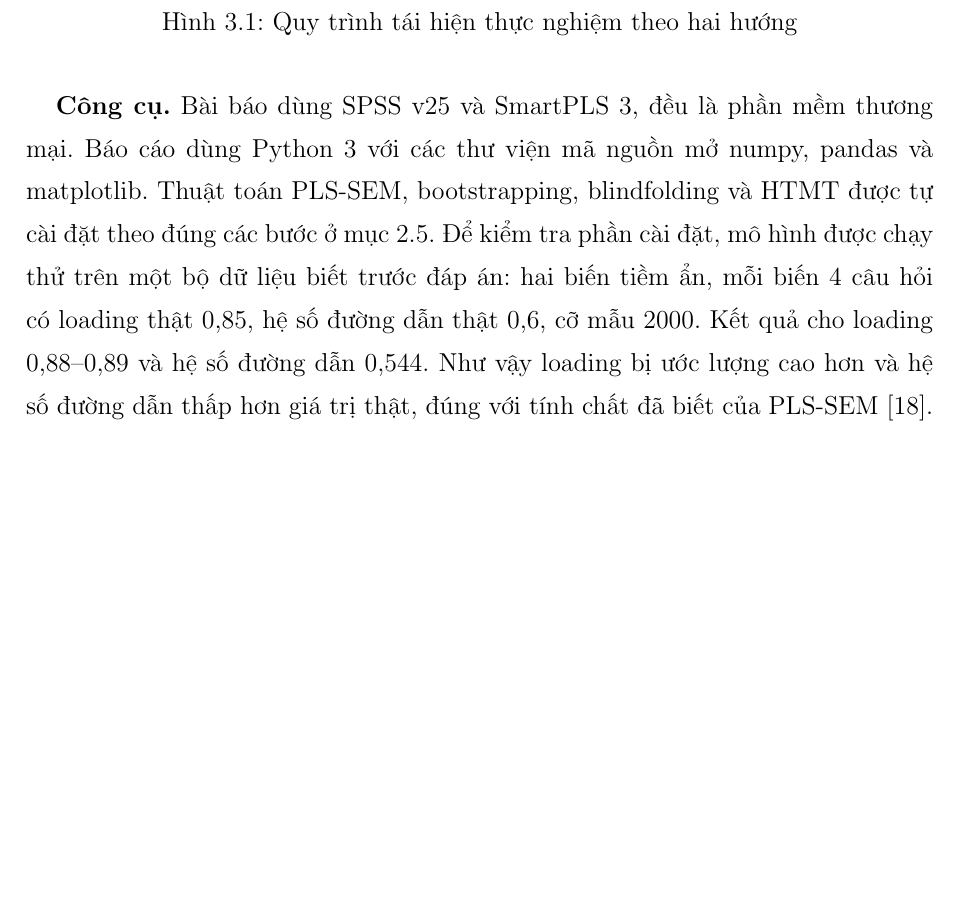
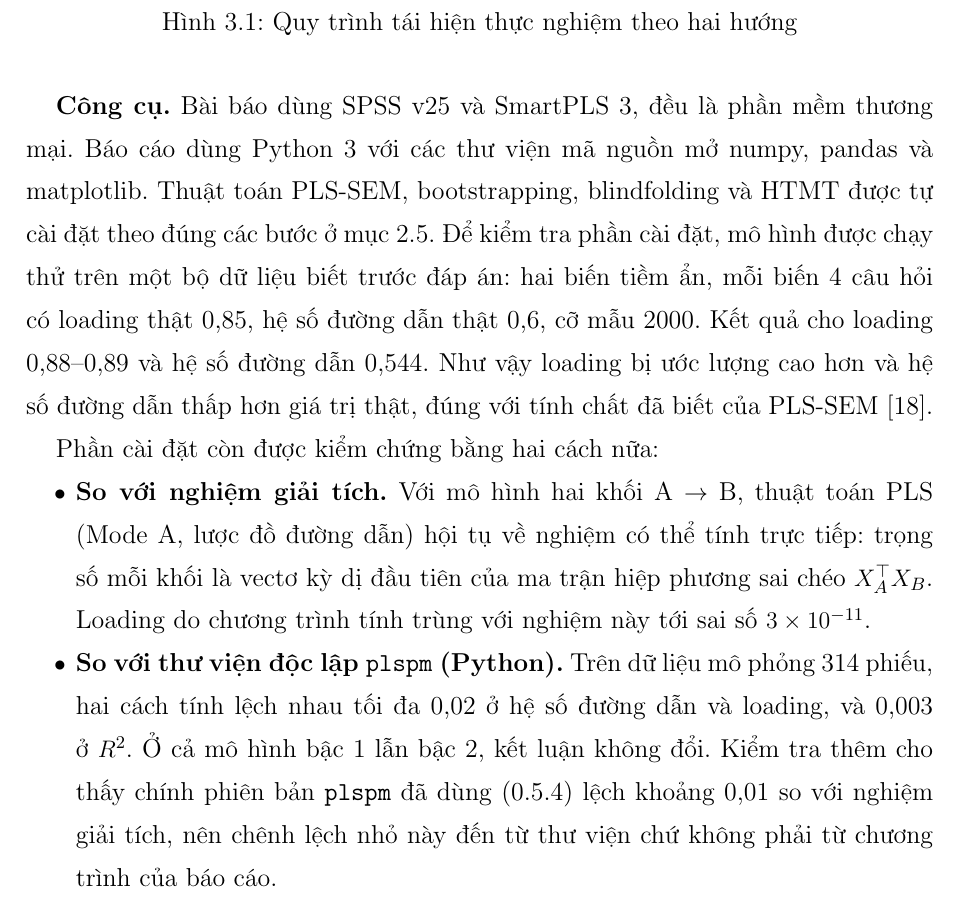
Before and after one commit to DugnCon/Information-System-Project-Management, a LaTeX document (report/main.tex, which reads report/chuong/chuong3.tex): part of page 33 of 66 before the commit and part of page 33 of 67 after it, cut so that both start at the same text, the shorter picture padded with empty space. Compiled offline with pdfLaTeX.

Commit message:
docs(report): bổ sung kết quả kiểm chứng phần cài đặt PLS-SEM

```diff
--- a/report/chuong/chuong3.tex
+++ b/report/chuong/chuong3.tex
@@ -20,6 +20,12 @@ Khó khăn lớn nhất là bài báo \textbf{không công bố dữ liệu gố
 \end{figure}
 
 \textbf{Công cụ.} Bài báo dùng SPSS v25 và SmartPLS 3, đều là phần mềm thương mại. Báo cáo dùng Python 3 với các thư viện mã nguồn mở numpy, pandas và matplotlib. Thuật toán PLS-SEM, bootstrapping, blindfolding và HTMT được tự cài đặt theo đúng các bước ở mục~\ref{sec:pls-sem}. Để kiểm tra phần cài đặt, mô hình được chạy thử trên một bộ dữ liệu biết trước đáp án: hai biến tiềm ẩn, mỗi biến 4 câu hỏi có loading thật 0,85, hệ số đường dẫn thật 0,6, cỡ mẫu 2000. Kết quả cho loading 0,88--0,89 và hệ số đường dẫn 0,544. Như vậy loading bị ước lượng cao hơn và hệ số đường dẫn thấp hơn giá trị thật, đúng với tính chất đã biết của PLS-SEM~\cite{dijkstra2015}.
+
+Phần cài đặt còn được kiểm chứng bằng hai cách nữa:
+\begin{itemize}
+  \item \textbf{So với nghiệm giải tích.} Với mô hình hai khối A $\to$ B, thuật toán PLS (Mode A, lược đồ đường dẫn) hội tụ về nghiệm có thể tính trực tiếp: trọng số mỗi khối là vectơ kỳ dị đầu tiên của ma trận hiệp phương sai chéo $X_A^\top X_B$. Loading do chương trình tính trùng với nghiệm này tới sai số $3 \times 10^{-11}$.
+  \item \textbf{So với thư viện độc lập \texttt{plspm} (Python).} Trên dữ liệu mô phỏng 314 phiếu, hai cách tính lệch nhau tối đa 0,02 ở hệ số đường dẫn và loading, và 0,003 ở $R^2$. Ở cả mô hình bậc 1 lẫn bậc 2, kết luận không đổi. Kiểm tra thêm cho thấy chính phiên bản \texttt{plspm} đã dùng (0.5.4) lệch khoảng 0,01 so với nghiệm giải tích, nên chênh lệch nhỏ này đến từ thư viện chứ không phải từ chương trình của báo cáo.
+\end{itemize}
 
 \section{Kiểm tra số liệu đã công bố}
 \label{sec:kiem-tra}
```
